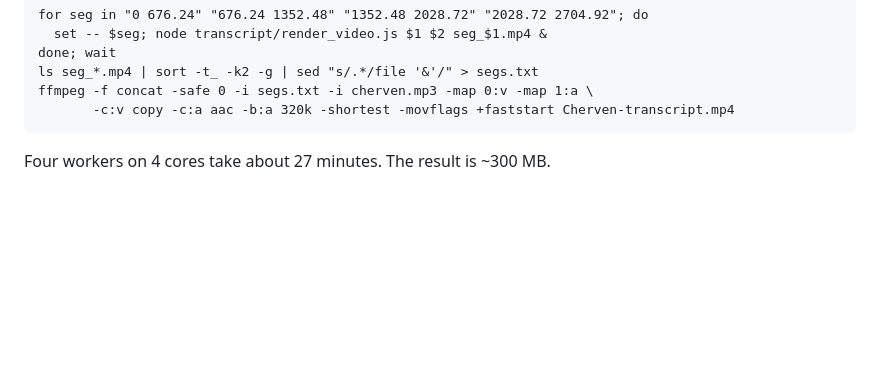
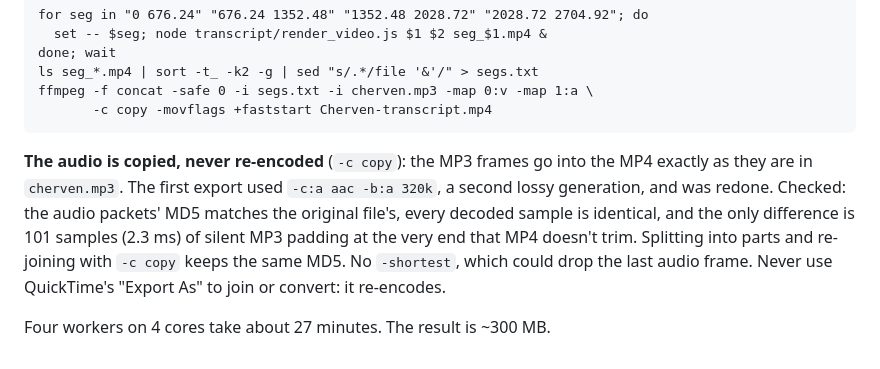
Before and after one commit to pavlovskisad/cherven, a Markdown page: transcript/README.md, the part around the change. Drawn GitHub-style; blank space fills up the shorter version.

Commit message:
Video export: copy the original MP3 into the MP4, no AAC re-encode
The README pipeline re-encoded the audio to AAC 320k, a second lossy
generation. It now copies the MP3 stream untouched; verified packet-for-packet
and sample-for-sample against cherven.mp3, including after splitting into
parts and re-joining.

Co-Authored-By: Claude Opus 5.5 <noreply@anthropic.com>
Claude-Session: https://claude.ai/code/session_013cr4ebvAfzR7M8RR3btSeG

````diff
--- a/transcript/README.md
+++ b/transcript/README.md
@@ -116,7 +116,17 @@ for seg in "0 676.24" "676.24 1352.48" "1352.48 2028.72" "2028.72 2704.92"; do
 done; wait
 ls seg_*.mp4 | sort -t_ -k2 -g | sed "s/.*/file '&'/" > segs.txt
 ffmpeg -f concat -safe 0 -i segs.txt -i cherven.mp3 -map 0:v -map 1:a \
-       -c:v copy -c:a aac -b:a 320k -shortest -movflags +faststart Cherven-transcript.mp4
+       -c copy -movflags +faststart Cherven-transcript.mp4
 ```
 
+**The audio is copied, never re-encoded** (`-c copy`): the MP3 frames go into
+the MP4 exactly as they are in `cherven.mp3`. The first export used
+`-c:a aac -b:a 320k`, a second lossy generation, and was redone. Checked:
+the audio packets' MD5 matches the original file's, every decoded sample is
+identical, and the only difference is 101 samples (2.3 ms) of silent MP3
+padding at the very end that MP4 doesn't trim. Splitting into parts and
+re-joining with `-c copy` keeps the same MD5. No `-shortest`, which could
+drop the last audio frame. Never use QuickTime's "Export As" to join or
+convert: it re-encodes.
+
 Four workers on 4 cores take about 27 minutes. The result is ~300 MB.
````
